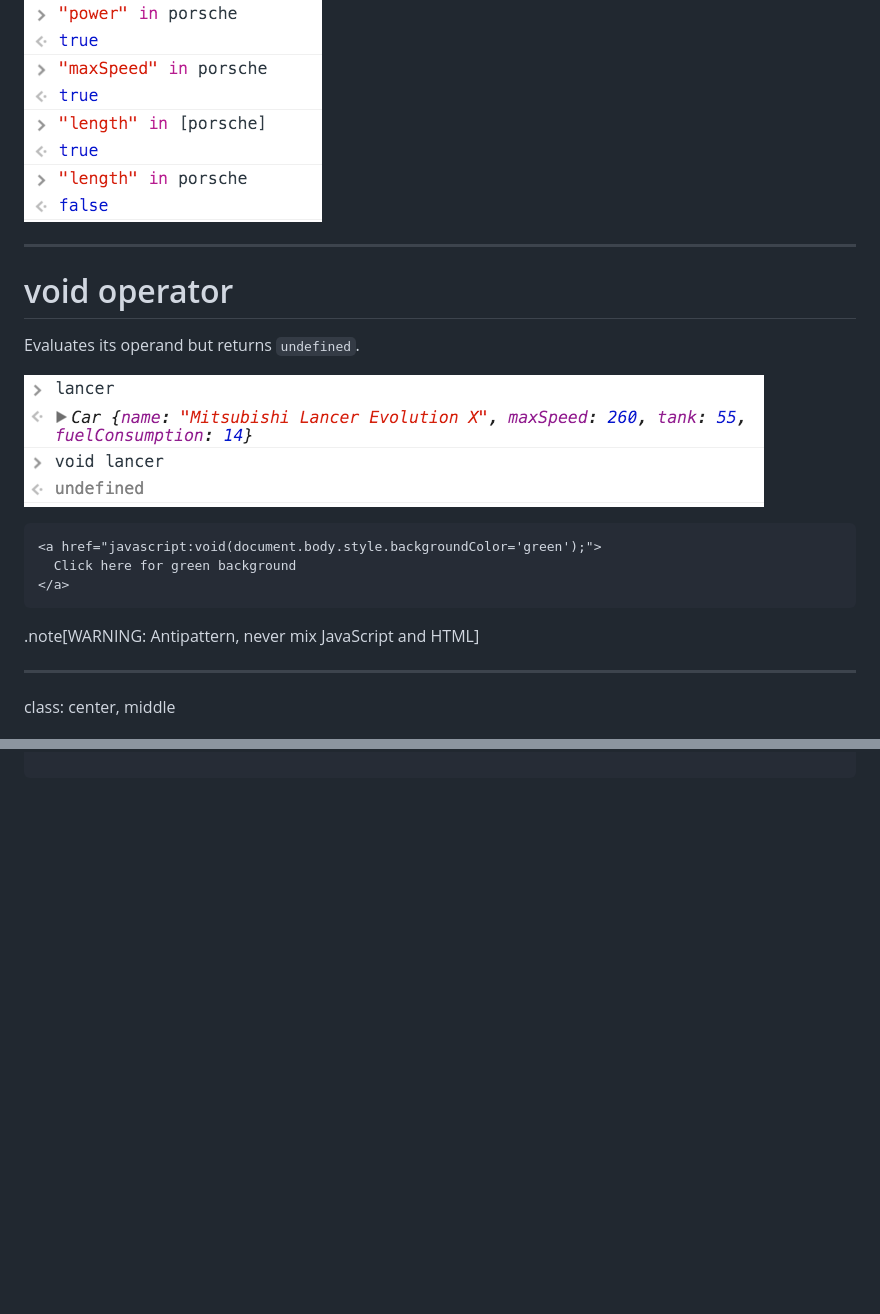
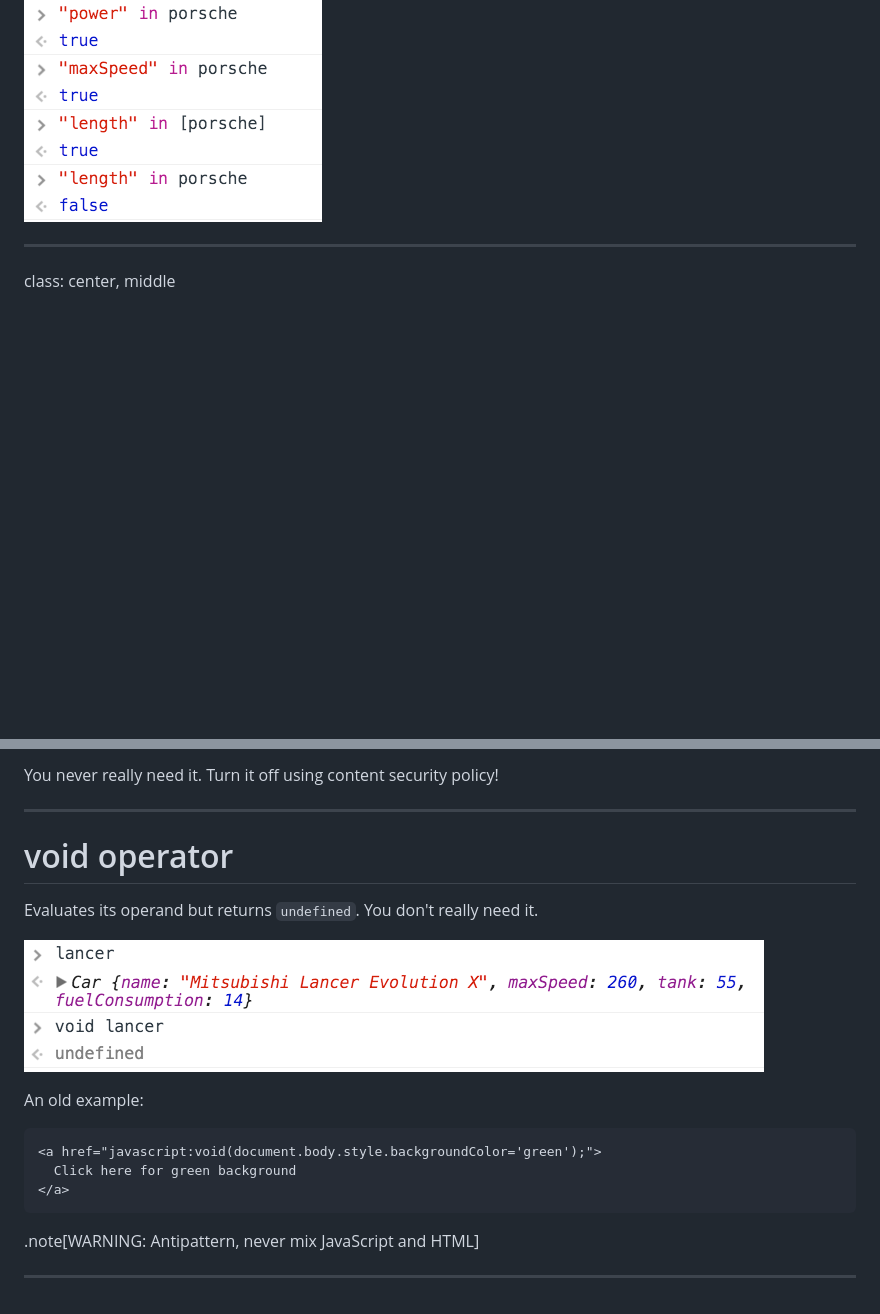
Before and after one commit to tisztamo/js-training, a Markdown page: language.md, 2 parts joined by grey strips. Rendered like a GitHub page; blank space fills up the shorter version.

````diff
--- a/language.md
+++ b/language.md
@@ -644,22 +644,6 @@ Usable only for "primary" data types and for `undefined` checking
 - Includes the prototype
 
 ![in](img/in.png "in")
-
----
-# void operator
-
-Evaluates its operand but returns `undefined`.
-
-![void](img/void.png "void")
-
-
-```html
-<a href="javascript:void(document.body.style.backgroundColor='green');">
-  Click here for green background
-</a>
-```
-
-.note[WARNING: Antipattern, never mix JavaScript and HTML]
 
 ---
 class: center, middle
@@ -1713,0 +1785,22 @@ f();
+You never really need it. Turn it off using content security policy!
+
+---
+
+# void operator
+
+Evaluates its operand but returns `undefined`. You don't really need it.
+
+![void](img/void.png "void")
+
+An old example:
+
+
+```html
+<a href="javascript:void(document.body.style.backgroundColor='green');">
+  Click here for green background
+</a>
+```
+
+.note[WARNING: Antipattern, never mix JavaScript and HTML]
+
+---
````
Also changed, not shown: other parts of language.md (+87 -0 lines), img/coercion.png (added), img/falsy.png (added), img/nan.png (added), img/number.png (added), img/parseint.png (added), img/returnobj.png (added), 1 other file.
